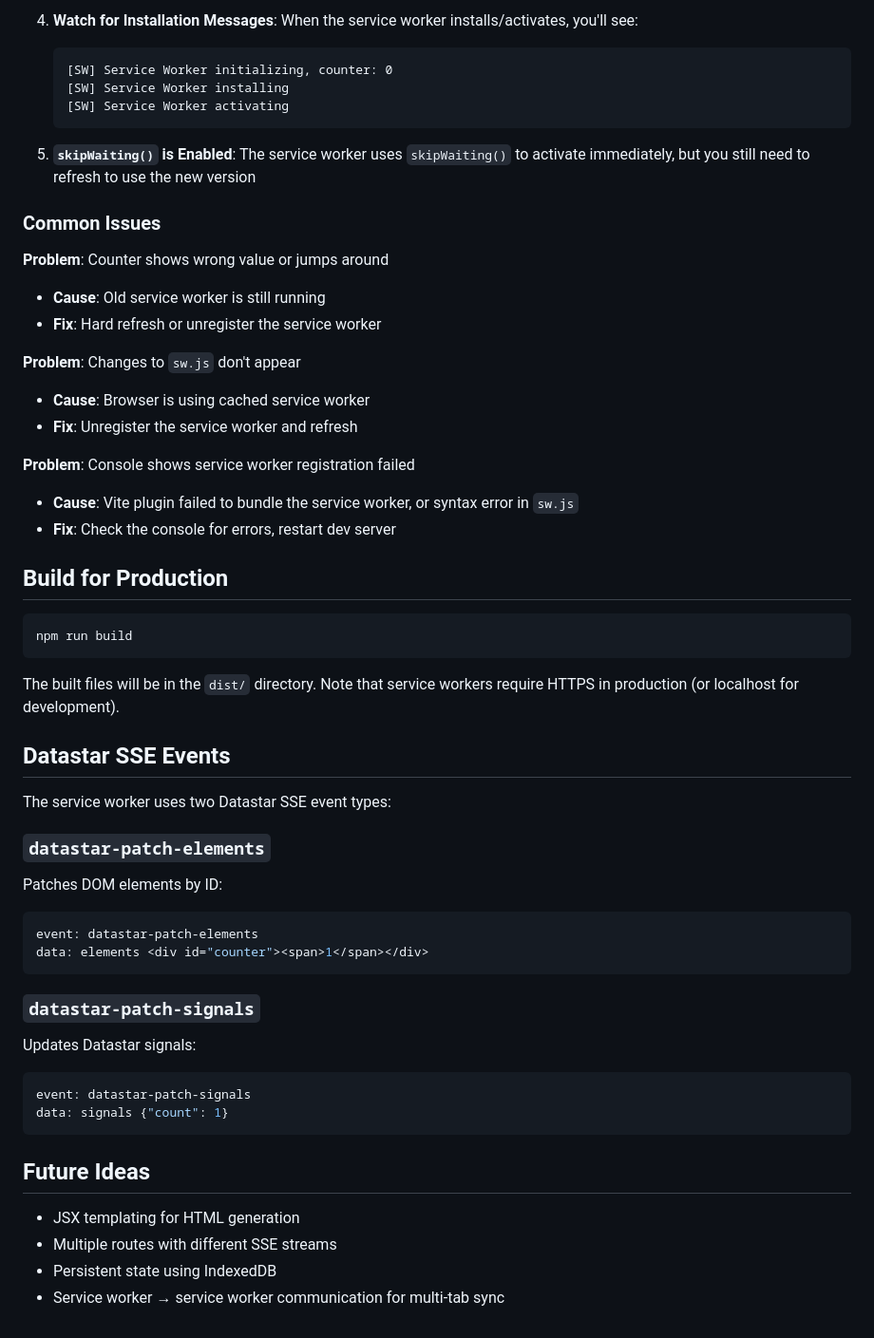
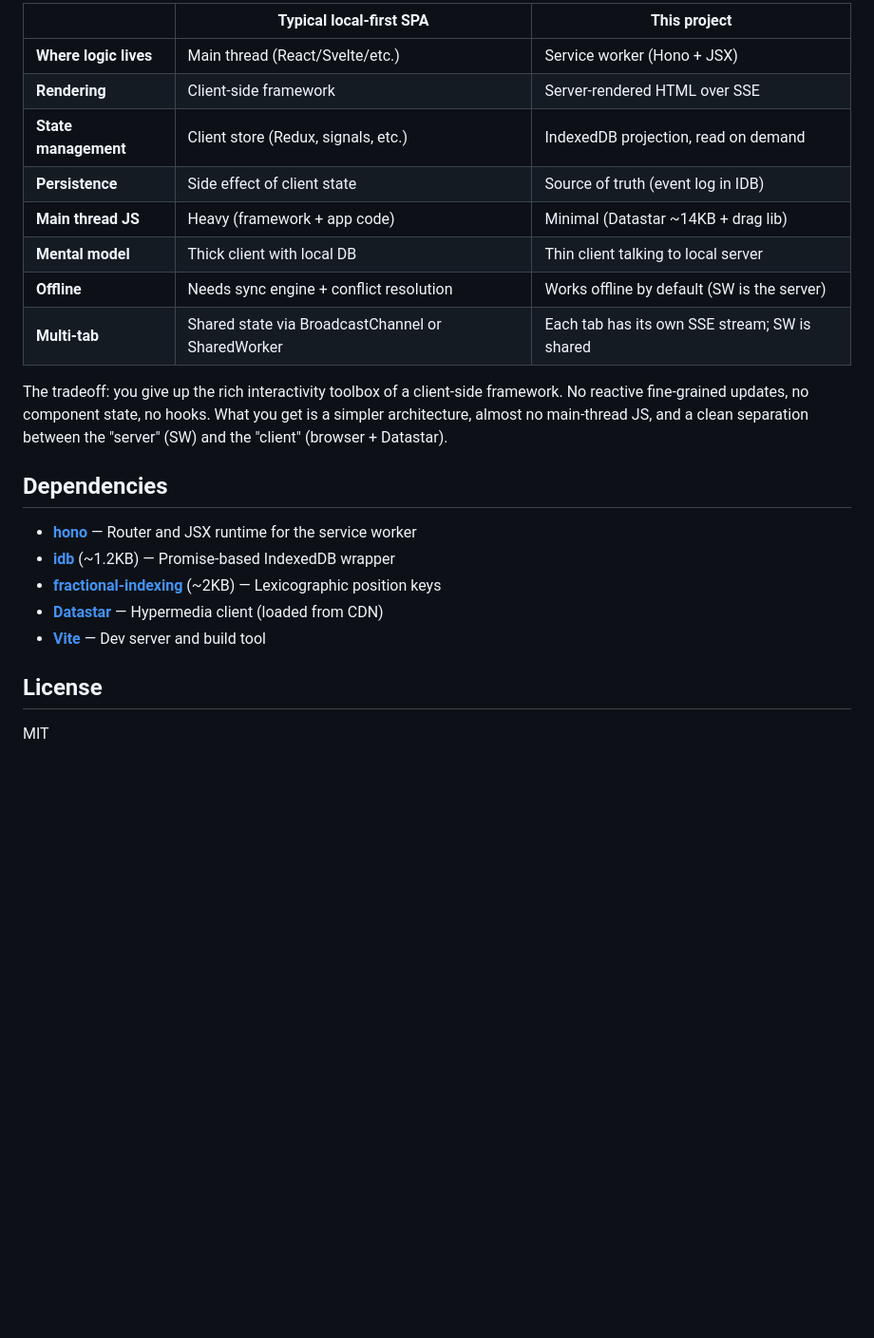
Before and after one commit to derekr/datastar-sw-experiment, a Markdown page: README.md, the part around one of its changes. Shown at 95% size. Drawn GitHub-style; blank space fills up the shorter version.

````diff
--- a/README.md
+++ b/README.md
@@ -85,64 +105,25 @@ navigator.serviceWorker.getRegistrations().then((registrations) => {
 
-4. **Watch for Installation Messages**: When the service worker installs/activates, you'll see:
+| | Typical local-first SPA | This project |
+|---|---|---|
+| **Where logic lives** | Main thread (React/Svelte/etc.) | Service worker (Hono + JSX) |
+| **Rendering** | Client-side framework | Server-rendered HTML over SSE |
+| **State management** | Client store (Redux, signals, etc.) | IndexedDB projection, read on demand |
+| **Persistence** | Side effect of client state | Source of truth (event log in IDB) |
+| **Main thread JS** | Heavy (framework + app code) | Minimal (Datastar ~14KB + drag lib) |
+| **Mental model** | Thick client with local DB | Thin client talking to local server |
+| **Offline** | Needs sync engine + conflict resolution | Works offline by default (SW is the server) |
+| **Multi-tab** | Shared state via BroadcastChannel or SharedWorker | Each tab has its own SSE stream; SW is shared |
 
-   ```
-   [SW] Service Worker initializing, counter: 0
-   [SW] Service Worker installing
-   [SW] Service Worker activating
-   ```
+The tradeoff: you give up the rich interactivity toolbox of a client-side framework. No reactive fine-grained updates, no component state, no hooks. What you get is a simpler architecture, almost no main-thread JS, and a clean separation between the "server" (SW) and the "client" (browser + Datastar).
 
-5. **`skipWaiting()` is Enabled**: The service worker uses `skipWaiting()` to activate immediately, but you still need to refresh to use the new version
+## Dependencies
 
-### Common Issues
+- **[hono](https://hono.dev)** — Router and JSX runtime for the service worker
+- **[idb](https://github.com/nicolo-ribaudo/idb)** (~1.2KB) — Promise-based IndexedDB wrapper
+- **[fractional-indexing](https://github.com/rocicorp/fractional-indexing)** (~2KB) — Lexicographic position keys
+- **[Datastar](https://data-star.dev)** — Hypermedia client (loaded from CDN)
+- **[Vite](https://vite.dev)** — Dev server and build tool
 
-**Problem**: Counter shows wrong value or jumps around
+## License
 
-- **Cause**: Old service worker is still running
-- **Fix**: Hard refresh or unregister the service worker
-
-**Problem**: Changes to `sw.js` don't appear
-
-- **Cause**: Browser is using cached service worker
-- **Fix**: Unregister the service worker and refresh
-
-**Problem**: Console shows service worker registration failed
-
-- **Cause**: Vite plugin failed to bundle the service worker, or syntax error in `sw.js`
-- **Fix**: Check the console for errors, restart dev server
-
-## Build for Production
-
-```bash
-npm run build
-```
-
-The built files will be in the `dist/` directory. Note that service workers require HTTPS in production (or localhost for development).
-
-## Datastar SSE Events
-
-The service worker uses two Datastar SSE event types:
-
-### `datastar-patch-elements`
-
-Patches DOM elements by ID:
-
-```javascript
-event: datastar-patch-elements
-data: elements <div id="counter"><span>1</span></div>
-```
-
-### `datastar-patch-signals`
-
-Updates Datastar signals:
-
-```javascript
-event: datastar-patch-signals
-data: signals {"count": 1}
-```
-
-## Future Ideas
-
-- JSX templating for HTML generation
-- Multiple routes with different SSE streams
-- Persistent state using IndexedDB
-- Service worker → service worker communication for multi-tab sync
+MIT
````
Also changed, not shown: other parts of README.md (+75 -55 lines).
